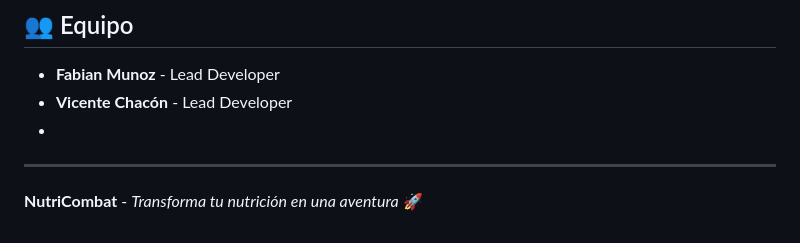
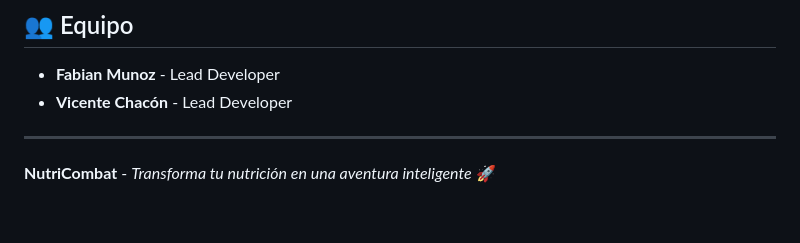
Before and after one commit to FabianIMV/nutricombat, a Markdown page: README.md, the part around one of its changes. Drawn GitHub-style.

```diff
--- a/README.md
+++ b/README.md
@@ -168,7 +168,6 @@ Este proyecto está bajo la Licencia MIT - ver el archivo [LICENSE](LICENSE) par
 
 - **Fabian Munoz** - Lead Developer
 - **Vicente Chacón** - Lead Developer
--
 ---
 
-**NutriCombat** - *Transforma tu nutrición en una aventura* 🚀
+**NutriCombat** - *Transforma tu nutrición en una aventura inteligente* 🚀
```
Also changed, not shown: other parts of README.md (+3 -3 lines).
